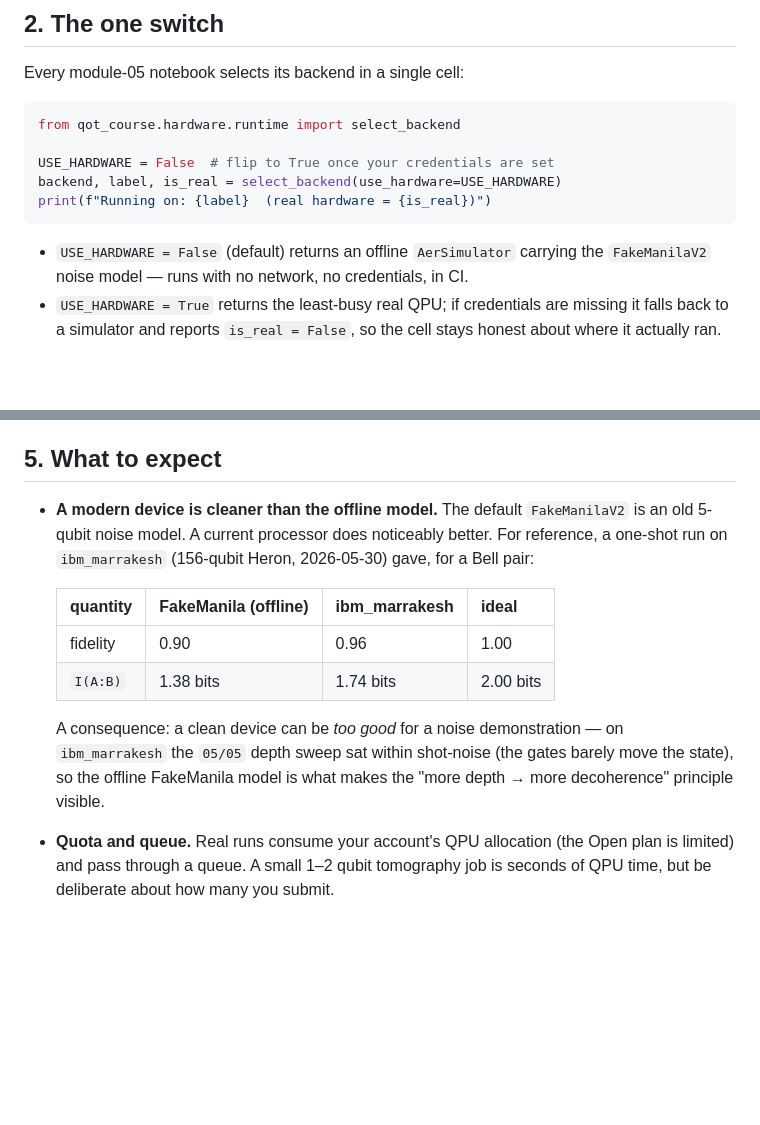
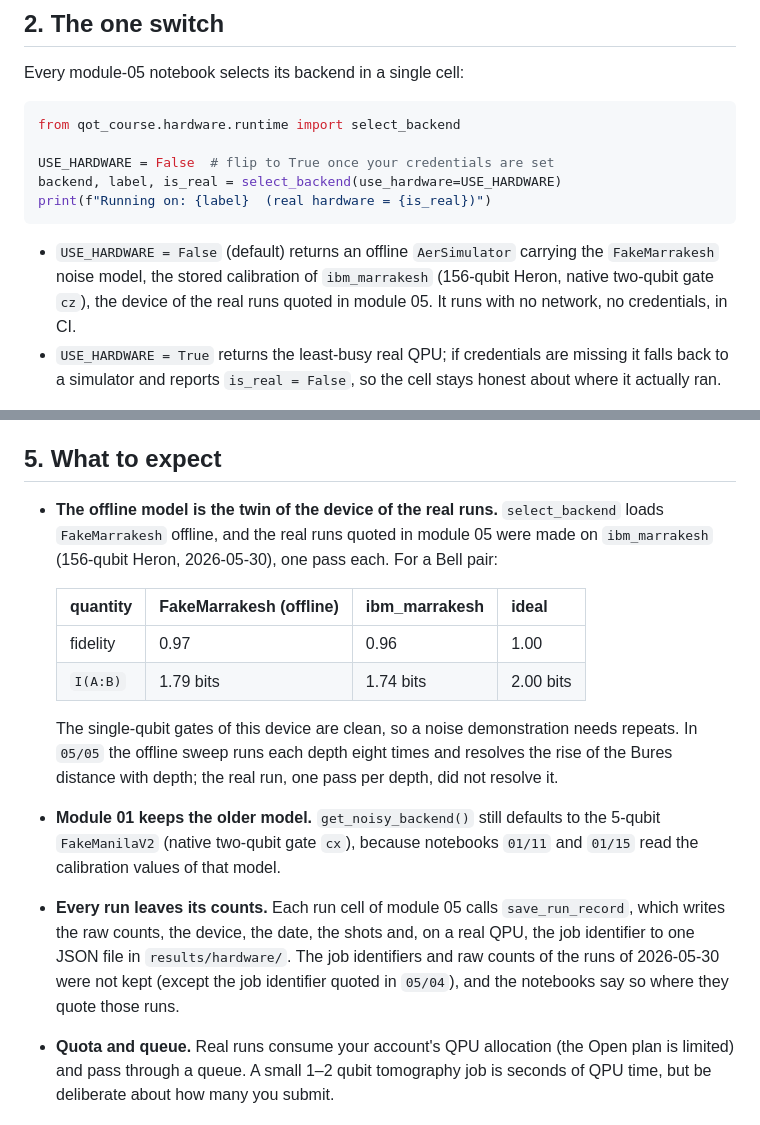
Before and after one commit to Ramdam17/quantum-optimal-transport-demo, a Markdown page: docs/hardware_notes.md, 2 parts joined by grey strips. GitHub-like rendering; blank space fills up the shorter version.

Commit message:
docs(hardware): describe the Marrakesh offline model and the run records
The notes still described the 5-qubit model as the default of module 05.

Co-Authored-By: Claude Fable 5.2 <noreply@anthropic.com>

````diff
--- a/docs/hardware_notes.md
+++ b/docs/hardware_notes.md
@@ -54,8 +54,10 @@ backend, label, is_real = select_backend(use_hardware=USE_HARDWARE)
 print(f"Running on: {label}  (real hardware = {is_real})")
 ```
 
-- `USE_HARDWARE = False` (default) returns an offline `AerSimulator` carrying the `FakeManilaV2`
-  noise model — runs with no network, no credentials, in CI.
+- `USE_HARDWARE = False` (default) returns an offline `AerSimulator` carrying the `FakeMarrakesh`
+  noise model, the stored calibration of `ibm_marrakesh` (156-qubit Heron, native two-qubit gate
+  `cz`), the device of the real runs quoted in module 05. It runs with no network, no credentials,
+  in CI.
 - `USE_HARDWARE = True` returns the least-busy real QPU; if credentials are missing it falls back to
   a simulator and reports `is_real = False`, so the cell stays honest about where it actually ran.
 
@@ -97,18 +99,28 @@ The classical register is named `c` when you build the circuit with `QuantumCirc
 
 ## 5. What to expect
 
-- **A modern device is cleaner than the offline model.** The default `FakeManilaV2` is an old 5-qubit
-  noise model. A current processor does noticeably better. For reference, a one-shot run on
-  `ibm_marrakesh` (156-qubit Heron, 2026-05-30) gave, for a Bell pair:
+- **The offline model is the twin of the device of the real runs.** `select_backend` loads
+  `FakeMarrakesh` offline, and the real runs quoted in module 05 were made on `ibm_marrakesh`
+  (156-qubit Heron, 2026-05-30), one pass each. For a Bell pair:
 
-  | quantity | FakeManila (offline) | ibm_marrakesh | ideal |
+  | quantity | FakeMarrakesh (offline) | ibm_marrakesh | ideal |
   |---|---|---|---|
-  | fidelity | 0.90 | 0.96 | 1.00 |
-  | `I(A:B)` | 1.38 bits | 1.74 bits | 2.00 bits |
+  | fidelity | 0.97 | 0.96 | 1.00 |
+  | `I(A:B)` | 1.79 bits | 1.74 bits | 2.00 bits |
 
-  A consequence: a clean device can be *too good* for a noise demonstration — on `ibm_marrakesh` the
-  `05/05` depth sweep sat within shot-noise (the gates barely move the state), so the offline
-  FakeManila model is what makes the "more depth → more decoherence" principle visible.
+  The single-qubit gates of this device are clean, so a noise demonstration needs repeats. In
+  `05/05` the offline sweep runs each depth eight times and resolves the rise of the Bures
+  distance with depth; the real run, one pass per depth, did not resolve it.
+
+- **Module 01 keeps the older model.** `get_noisy_backend()` still defaults to the 5-qubit
+  `FakeManilaV2` (native two-qubit gate `cx`), because notebooks `01/11` and `01/15` read the
+  calibration values of that model.
+
+- **Every run leaves its counts.** Each run cell of module 05 calls `save_run_record`, which writes
+  the raw counts, the device, the date, the shots and, on a real QPU, the job identifier to one
+  JSON file in `results/hardware/`. The job identifiers and raw counts of the runs of 2026-05-30
+  were not kept (except the job identifier quoted in `05/04`), and the notebooks say so where they
+  quote those runs.
 
 - **Quota and queue.** Real runs consume your account's QPU allocation (the Open plan is limited) and
   pass through a queue. A small 1–2 qubit tomography job is seconds of QPU time, but be deliberate
````
